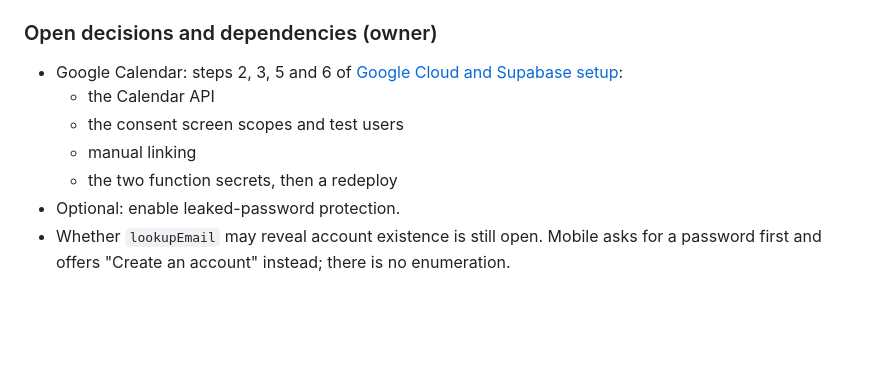
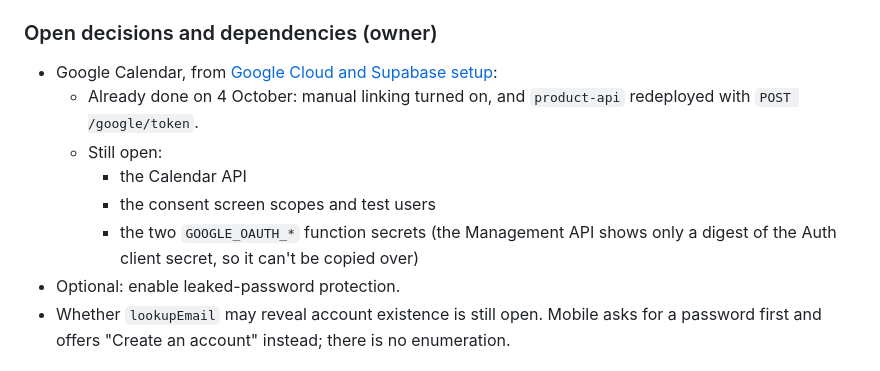
Before and after one commit to taqix/hackyeah-2026, a Markdown page: docs/features/mobile-supabase-integration.md, the part around the change. GitHub-like rendering; blank space fills up the shorter version.

Commit message:
docs: mark the Google Calendar steps already done on the hosted project
Co-Authored-By: Claude Opus 5.5 <noreply@anthropic.com>

```diff
--- a/docs/features/mobile-supabase-integration.md
+++ b/docs/features/mobile-supabase-integration.md
@@ -569,12 +569,15 @@ freeze the week.
 
 ### Open decisions and dependencies (owner)
 
-- Google Calendar: steps 2, 3, 5 and 6 of
+- Google Calendar, from
   [Google Cloud and Supabase setup](#google-cloud-and-supabase-setup-owner):
-  - the Calendar API
-  - the consent screen scopes and test users
-  - manual linking
-  - the two function secrets, then a redeploy
+  - Already done on 4 October: manual linking turned on, and `product-api`
+    redeployed with `POST /google/token`.
+  - Still open:
+    - the Calendar API
+    - the consent screen scopes and test users
+    - the two `GOOGLE_OAUTH_*` function secrets (the Management API shows only
+      a digest of the Auth client secret, so it can't be copied over)
 - Optional: enable leaked-password protection.
 - Whether `lookupEmail` may reveal account existence is still open. Mobile
   asks for a password first and offers "Create an account" instead; there is
```
